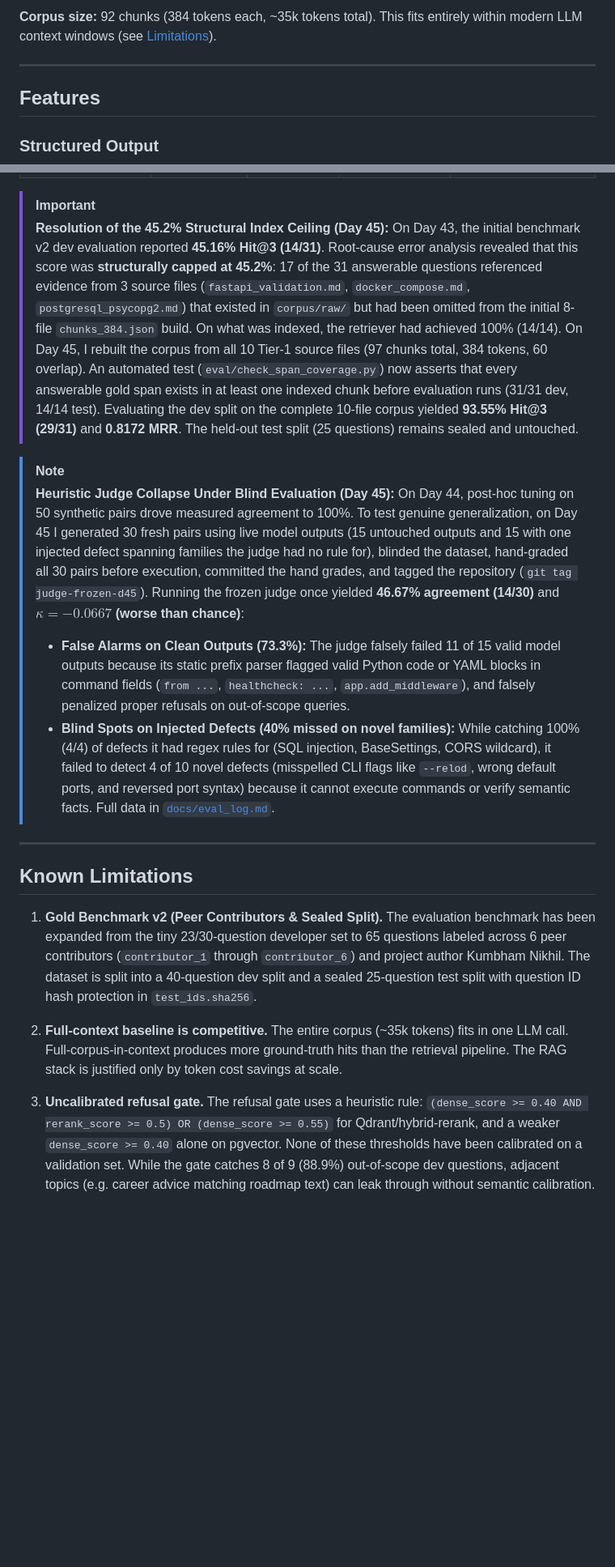
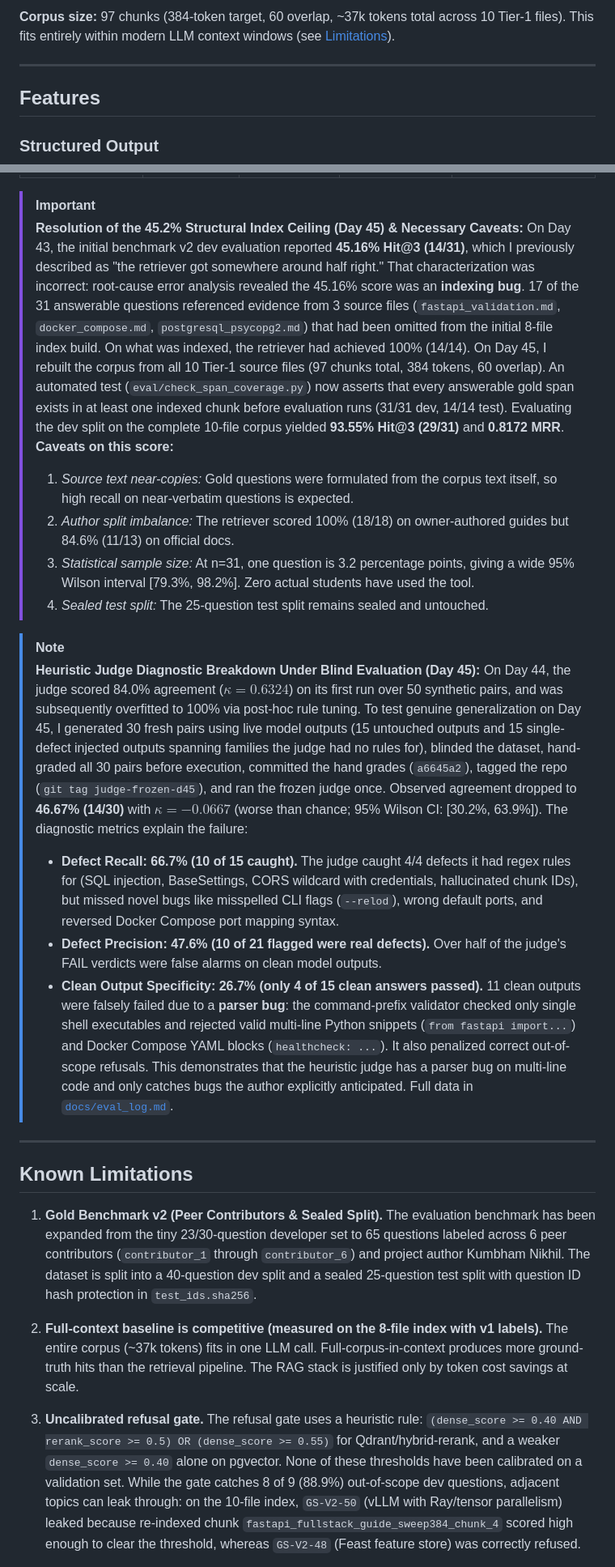
Before and after one commit to k-nikhil-coder/tutorial-hell-navigator, a Markdown page: README.md, 2 parts joined by grey strips. Shown at 81% size. Rendered like a GitHub page; blank space fills up the shorter version.

Commit message:
docs: finalize readme numbers, limitations, and author github url

````diff
--- a/README.md
+++ b/README.md
@@ -73,7 +73,7 @@ flowchart TD
     Generation --> Client
 ```
 
-**Corpus size:** 92 chunks (384 tokens each, ~35k tokens total). This fits entirely within
+**Corpus size:** 97 chunks (384-token target, 60 overlap, ~37k tokens total across 10 Tier-1 files). This fits entirely within
 modern LLM context windows (see [Limitations](#known-limitations)).
 
 ---
@@ -213,15 +212,22 @@ Detailed historical progression, ablations, baseline comparisons, and failure au
 
 > [!IMPORTANT]
-> **Resolution of the 45.2% Structural Index Ceiling (Day 45):**
-> On Day 43, the initial benchmark v2 dev evaluation reported **45.16% Hit@3 (14/31)**. Root-cause error analysis revealed that this score was **structurally capped at 45.2%**: 17 of the 31 answerable questions referenced evidence from 3 source files (`fastapi_validation.md`, `docker_compose.md`, `postgresql_psycopg2.md`) that existed in `corpus/raw/` but had been omitted from the initial 8-file `chunks_384.json` build. On what was indexed, the retriever had achieved 100% (14/14).
-> On Day 45, I rebuilt the corpus from all 10 Tier-1 source files (97 chunks total, 384 tokens, 60 overlap). An automated test (`eval/check_span_coverage.py`) now asserts that every answerable gold span exists in at least one indexed chunk before evaluation runs (31/31 dev, 14/14 test). Evaluating the dev split on the complete 10-file corpus yielded **93.55% Hit@3 (29/31)** and **0.8172 MRR**. The held-out test split (25 questions) remains sealed and untouched.
+> **Resolution of the 45.2% Structural Index Ceiling (Day 45) & Necessary Caveats:**
+> On Day 43, the initial benchmark v2 dev evaluation reported **45.16% Hit@3 (14/31)**, which I previously described as "the retriever got somewhere around half right." That characterization was incorrect: root-cause error analysis revealed the 45.16% score was an **indexing bug**. 17 of the 31 answerable questions referenced evidence from 3 source files (`fastapi_validation.md`, `docker_compose.md`, `postgresql_psycopg2.md`) that had been omitted from the initial 8-file index build. On what was indexed, the retriever had achieved 100% (14/14).
+> On Day 45, I rebuilt the corpus from all 10 Tier-1 source files (97 chunks total, 384 tokens, 60 overlap). An automated test (`eval/check_span_coverage.py`) now asserts that every answerable gold span exists in at least one indexed chunk before evaluation runs (31/31 dev, 14/14 test). Evaluating the dev split on the complete 10-file corpus yielded **93.55% Hit@3 (29/31)** and **0.8172 MRR**.
+> **Caveats on this score:**
+> 1. *Source text near-copies:* Gold questions were formulated from the corpus text itself, so high recall on near-verbatim questions is expected.
+> 2. *Author split imbalance:* The retriever scored 100% (18/18) on owner-authored guides but 84.6% (11/13) on official docs.
+> 3. *Statistical sample size:* At n=31, one question is 3.2 percentage points, giving a wide 95% Wilson interval [79.3%, 98.2%]. Zero actual students have used the tool.
+> 4. *Sealed test split:* The 25-question test split remains sealed and untouched.
 
 > [!NOTE]
-> **Heuristic Judge Collapse Under Blind Evaluation (Day 45):**
-> On Day 44, post-hoc tuning on 50 synthetic pairs drove measured agreement to 100%. To test genuine generalization, on Day 45 I generated 30 fresh pairs using live model outputs (15 untouched outputs and 15 with one injected defect spanning families the judge had no rule for), blinded the dataset, hand-graded all 30 pairs before execution, committed the hand grades, and tagged the repository (`git tag judge-frozen-d45`).
-> Running the frozen judge once yielded **46.67% agreement (14/30)** and **$\kappa = -0.0667$ (worse than chance)**:
-> - **False Alarms on Clean Outputs (73.3%):** The judge falsely failed 11 of 15 valid model outputs because its static prefix parser flagged valid Python code or YAML blocks in command fields (`from ...`, `healthcheck: ...`, `app.add_middleware`), and falsely penalized proper refusals on out-of-scope queries.
-> - **Blind Spots on Injected Defects (40% missed on novel families):** While catching 100% (4/4) of defects it had regex rules for (SQL injection, BaseSettings, CORS wildcard), it failed to detect 4 of 10 novel defects (misspelled CLI flags like `--relod`, wrong default ports, and reversed port syntax) because it cannot execute commands or verify semantic facts. Full data in [`docs/eval_log.md`](docs/eval_log.md).
+> **Heuristic Judge Diagnostic Breakdown Under Blind Evaluation (Day 45):**
+> On Day 44, the judge scored 84.0% agreement ($\kappa = 0.6324$) on its first run over 50 synthetic pairs, and was subsequently overfitted to 100% via post-hoc rule tuning. To test genuine generalization on Day 45, I generated 30 fresh pairs using live model outputs (15 untouched outputs and 15 single-defect injected outputs spanning families the judge had no rules for), blinded the dataset, hand-graded all 30 pairs before execution, committed the hand grades (`a6645a2`), tagged the repo (`git tag judge-frozen-d45`), and ran the frozen judge once.
+> Observed agreement dropped to **46.67% (14/30)** with $\kappa = -0.0667$ (worse than chance; 95% Wilson CI: [30.2%, 63.9%]). The diagnostic metrics explain the failure:
+> - **Defect Recall: 66.7% (10 of 15 caught).** The judge caught 4/4 defects it had regex rules for (SQL injection, BaseSettings, CORS wildcard with credentials, hallucinated chunk IDs), but missed novel bugs like misspelled CLI flags (`--relod`), wrong default ports, and reversed Docker Compose port mapping syntax.
+> - **Defect Precision: 47.6% (10 of 21 flagged were real defects).** Over half of the judge's FAIL verdicts were false alarms on clean model outputs.
+> - **Clean Output Specificity: 26.7% (only 4 of 15 clean answers passed).** 11 clean outputs were falsely failed due to a **parser bug**: the command-prefix validator checked only single shell executables and rejected valid multi-line Python snippets (`from fastapi import...`) and Docker Compose YAML blocks (`healthcheck: ...`). It also penalized correct out-of-scope refusals.
+> This demonstrates that the heuristic judge has a parser bug on multi-line code and only catches bugs the author explicitly anticipated. Full data in [`docs/eval_log.md`](docs/eval_log.md).
 
 ---
 
@@ -229,7 +235,7 @@ Detailed historical progression, ablations, baseline comparisons, and failure au
 
 1. **Gold Benchmark v2 (Peer Contributors & Sealed Split).** The evaluation benchmark has been expanded from the tiny 23/30-question developer set to 65 questions labeled across 6 peer contributors (`contributor_1` through `contributor_6`) and project author Kumbham Nikhil. The dataset is split into a 40-question dev split and a sealed 25-question test split with question ID hash protection in `test_ids.sha256`.
 
-2. **Full-context baseline is competitive.** The entire corpus (~35k tokens) fits in one LLM call. Full-corpus-in-context produces more ground-truth hits than the retrieval pipeline. The RAG stack is justified only by token cost savings at scale.
+2. **Full-context baseline is competitive (measured on the 8-file index with v1 labels).** The entire corpus (~37k tokens) fits in one LLM call. Full-corpus-in-context produces more ground-truth hits than the retrieval pipeline. The RAG stack is justified only by token cost savings at scale.
 
-3. **Uncalibrated refusal gate.** The refusal gate uses a heuristic rule: `(dense_score >= 0.40 AND rerank_score >= 0.5) OR (dense_score >= 0.55)` for Qdrant/hybrid-rerank, and a weaker `dense_score >= 0.40` alone on pgvector. None of these thresholds have been calibrated on a validation set. While the gate catches 8 of 9 (88.9%) out-of-scope dev questions, adjacent topics (e.g. career advice matching roadmap text) can leak through without semantic calibration.
+3. **Uncalibrated refusal gate.** The refusal gate uses a heuristic rule: `(dense_score >= 0.40 AND rerank_score >= 0.5) OR (dense_score >= 0.55)` for Qdrant/hybrid-rerank, and a weaker `dense_score >= 0.40` alone on pgvector. None of these thresholds have been calibrated on a validation set. While the gate catches 8 of 9 (88.9%) out-of-scope dev questions, adjacent topics can leak through: on the 10-file index, `GS-V2-50` (vLLM with Ray/tensor parallelism) leaked because re-indexed chunk `fastapi_fullstack_guide_sweep384_chunk_4` scored high enough to clear the threshold, whereas `GS-V2-48` (Feast feature store) was correctly refused.
 
````
Also changed, not shown: other parts of README.md (+15 -16 lines).
